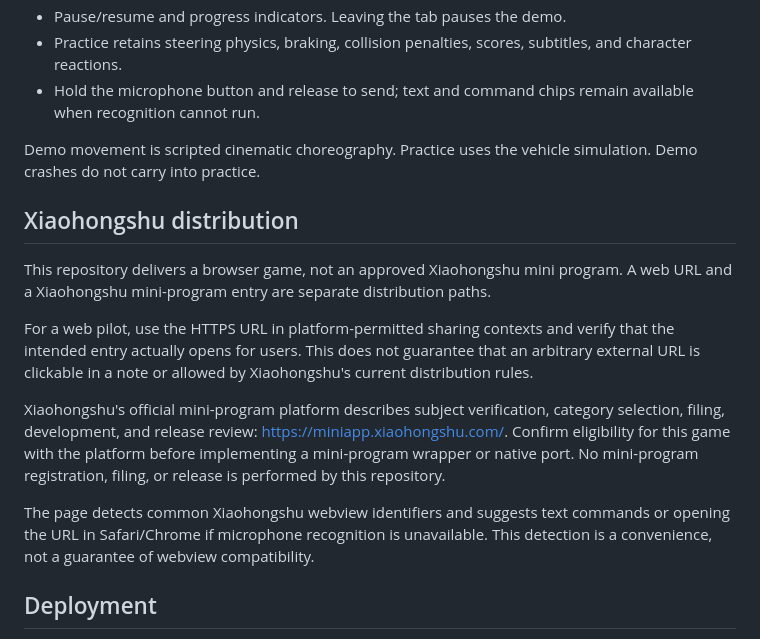
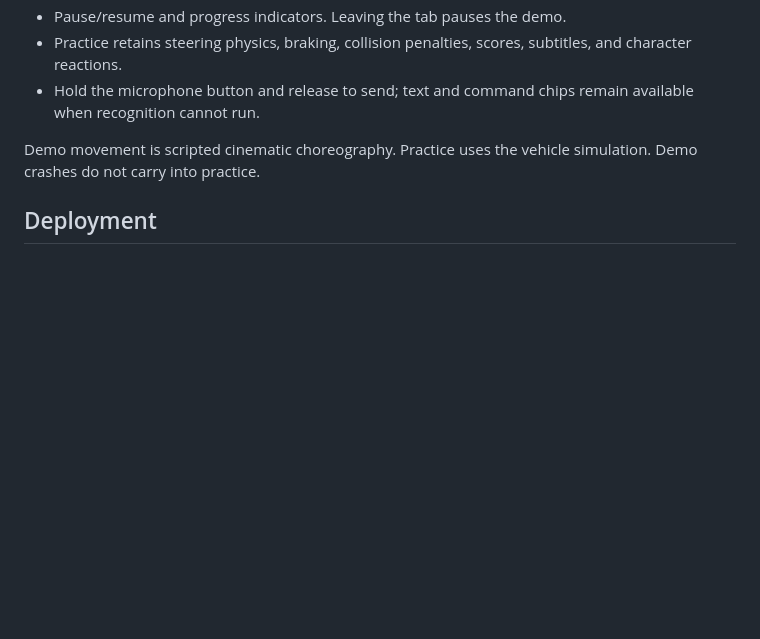
Before and after one commit to EllieZhangy/ai-driving-school, a Markdown page: README.md, the part around the change. GitHub-like rendering; blank space fills up the shorter version.

```diff
--- a/README.md
+++ b/README.md
@@ -33,16 +33,6 @@ GitHub's repository file viewer does not run the game. Use the deployed website
 - Hold the microphone button and release to send; text and command chips remain available when recognition cannot run.
 
 Demo movement is scripted cinematic choreography. Practice uses the vehicle simulation. Demo crashes do not carry into practice.
-
-## Xiaohongshu distribution
-
-This repository delivers a browser game, not an approved Xiaohongshu mini program. A web URL and a Xiaohongshu mini-program entry are separate distribution paths.
-
-For a web pilot, use the HTTPS URL in platform-permitted sharing contexts and verify that the intended entry actually opens for users. This does not guarantee that an arbitrary external URL is clickable in a note or allowed by Xiaohongshu's current distribution rules.
-
-Xiaohongshu's official mini-program platform describes subject verification, category selection, filing, development, and release review: https://miniapp.xiaohongshu.com/. Confirm eligibility for this game with the platform before implementing a mini-program wrapper or native port. No mini-program registration, filing, or release is performed by this repository.
-
-The page detects common Xiaohongshu webview identifiers and suggests text commands or opening the URL in Safari/Chrome if microphone recognition is unavailable. This detection is a convenience, not a guarantee of webview compatibility.
 
 ## Deployment
 
```
